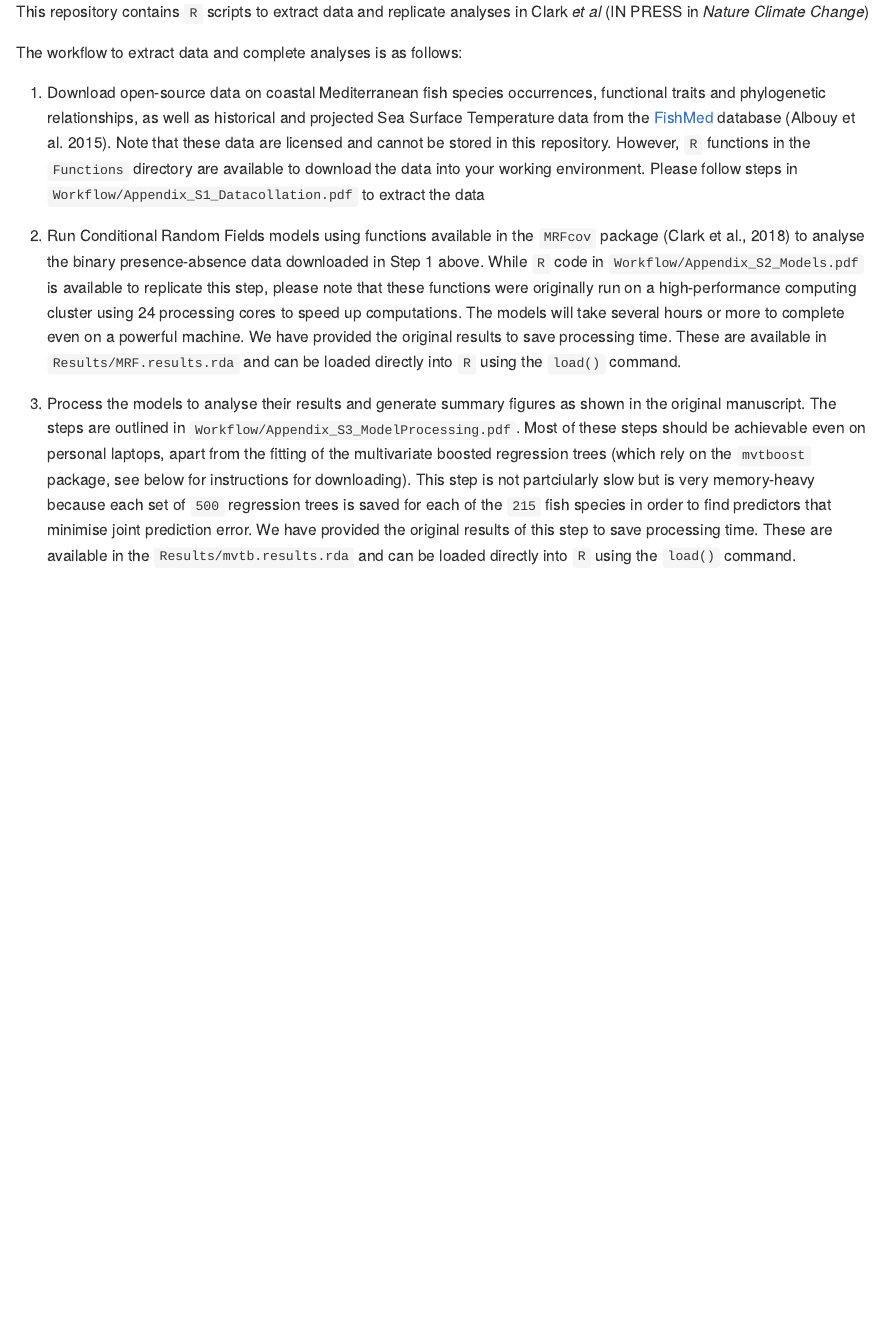
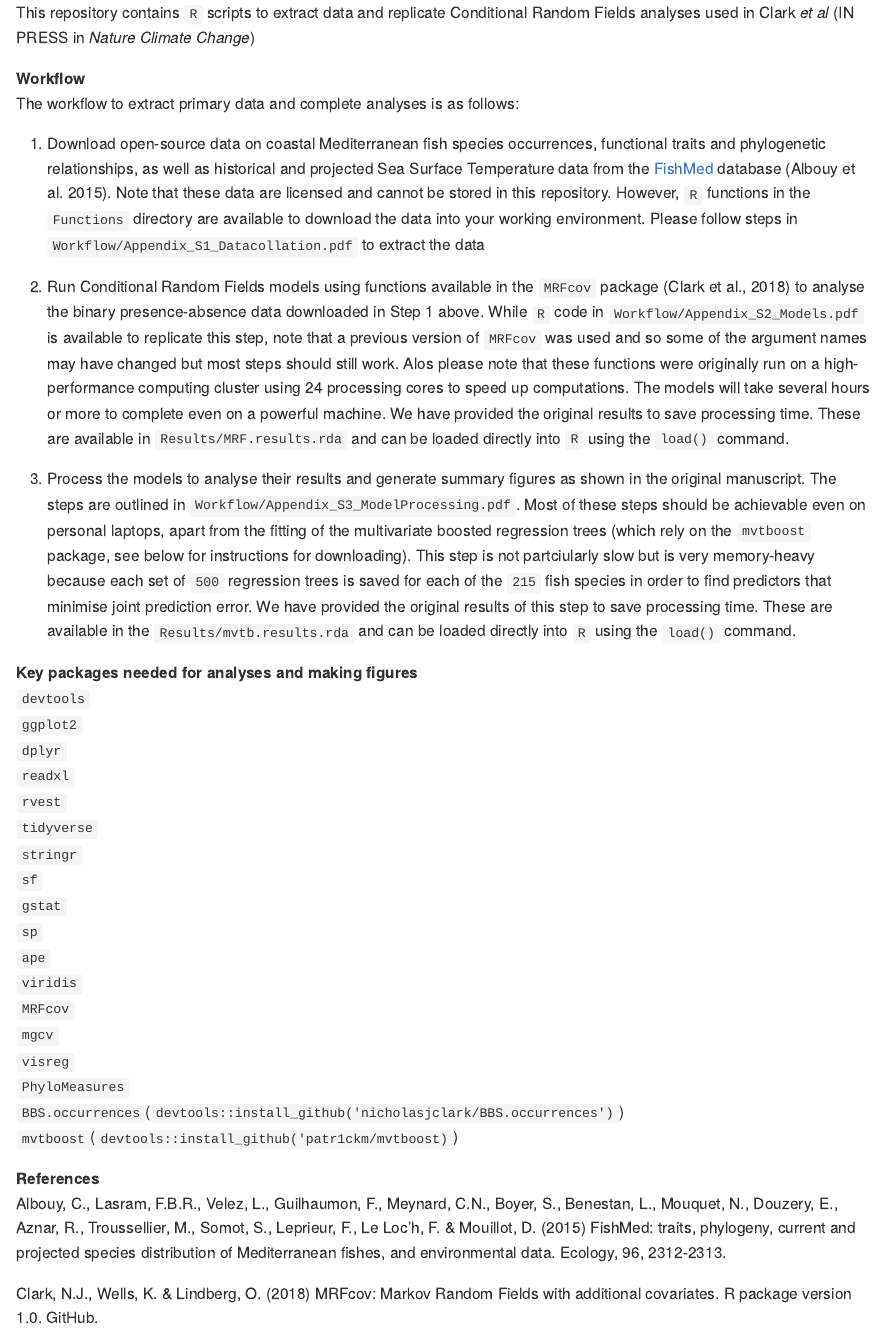
Before and after one commit to nicholasjclark/Mediterranean-Fishes-MRF, an R Markdown document (README.Rmd): the page in a window 1100 px wide, from its top. The pictures show the output file README.md that the author committed with the source, drawn offline in the style of GitHub.

Commit message:
add R package list

````diff
--- a/README.Rmd
+++ b/README.Rmd
@@ -12,12 +12,42 @@ knitr::opts_chunk$set(
 )
 ```
 
-This repository contains `R` scripts to extract data and replicate analyses in Clark *et al* (IN PRESS in *Nature Climate Change*)
+```{r echo = FALSE, out.width = '100%'}
+knitr::include_graphics('Images/Supp_fig_CRF_schematic.tiff')
+```
 
-The workflow to extract data and complete analyses is as follows:
+This repository contains `R` scripts to extract data and replicate Conditional Random Fields analyses used in Clark *et al* (IN PRESS in *Nature Climate Change*)
+
+**Workflow**
+The workflow to extract primary data and complete analyses is as follows:
 
 1. Download open-source data on coastal Mediterranean fish species occurrences, functional traits and phylogenetic relationships, as well as historical and projected Sea Surface Temperature data from the [FishMed](http://www.esapubs.org/archive/ecol/E096/203/) database (Albouy et al. 2015). Note that these data are licensed and cannot be stored in this repository. However, `R` functions in the `Functions` directory are available to download the data into your working environment. Please follow steps in `Workflow/Appendix_S1_Datacollation.pdf` to extract the data
 
-2. Run Conditional Random Fields models using functions available in the `MRFcov` package (Clark et al., 2018) to analyse the binary presence-absence data downloaded in Step 1 above. While `R` code in `Workflow/Appendix_S2_Models.pdf` is available to replicate this step, please note that these functions were originally run on a high-performance computing cluster using 24 processing cores to speed up computations. The models will take several hours or more to complete even on a powerful machine. We have provided the original results to save processing time. These are available in `Results/MRF.results.rda` and can be loaded directly into `R` using the `load()` command.
+2. Run Conditional Random Fields models using functions available in the `MRFcov` package (Clark et al., 2018) to analyse the binary presence-absence data downloaded in Step 1 above. While `R` code in `Workflow/Appendix_S2_Models.pdf` is available to replicate this step, note that a previous version of `MRFcov` was used and so some of the argument names may have changed but most steps should still work. Alos please note that these functions were originally run on a high-performance computing cluster using 24 processing cores to speed up computations. The models will take several hours or more to complete even on a powerful machine. We have provided the original results to save processing time. These are available in `Results/MRF.results.rda` and can be loaded directly into `R` using the `load()` command.
 
 3. Process the models to analyse their results and generate summary figures as shown in the original manuscript. The steps are outlined in `Workflow/Appendix_S3_ModelProcessing.pdf`. Most of these steps should be achievable even on personal laptops, apart from the fitting of the multivariate boosted regression trees (which rely on the `mvtboost` package, see below for instructions for downloading). This step is not partciularly slow but is very memory-heavy because each set of `500` regression trees is saved for each of the `215` fish species in order to find predictors that minimise joint prediction error. We have provided the original results of this step to save processing time. These are available in the `Results/mvtb.results.rda` and can be loaded directly into `R` using the `load()` command.
+
+**Key packages needed for analyses and making figures**
+`devtools`
+`ggplot2`
+`dplyr`
+`readxl`
+`rvest`
+`tidyverse`
+`stringr`
+`sf`
+`gstat`
+`sp`
+`ape`
+`viridis`
+`MRFcov`
+`mgcv`
+`visreg`
+`PhyloMeasures`
+`BBS.occurrences`(`devtools::install_github('nicholasjclark/BBS.occurrences')`)
+`mvtboost`(`devtools::install_github('patr1ckm/mvtboost)`)
+
+**References**
+Albouy, C., Lasram, F.B.R., Velez, L., Guilhaumon, F., Meynard, C.N., Boyer, S., Benestan, L., Mouquet, N., Douzery, E., Aznar, R., Troussellier, M., Somot, S., Leprieur, F., Le Loc'h, F. & Mouillot, D. (2015) FishMed: traits, phylogeny, current and projected species distribution of Mediterranean fishes, and environmental data. Ecology, 96, 2312-2313.
+
+Clark, N.J., Wells, K. & Lindberg, O. (2018) MRFcov: Markov Random Fields with additional covariates. R package version 1.0. GitHub.
````
Also changed, not shown: Functions/fit_div_gams.R (+1 -0 lines), Functions/fit_mod_gams.R (+1 -0 lines), Images/mackerel.jpg (added), Images/shrimp_scad.jpg (added), README.md, 2 other files.
